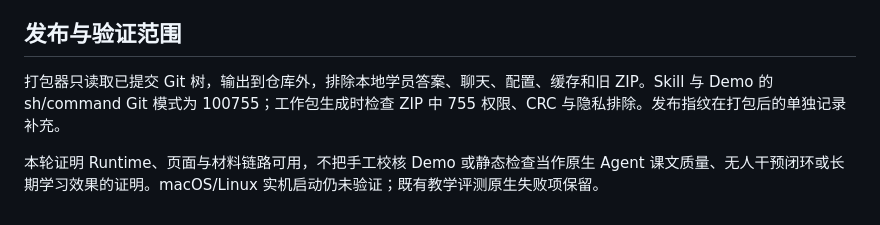
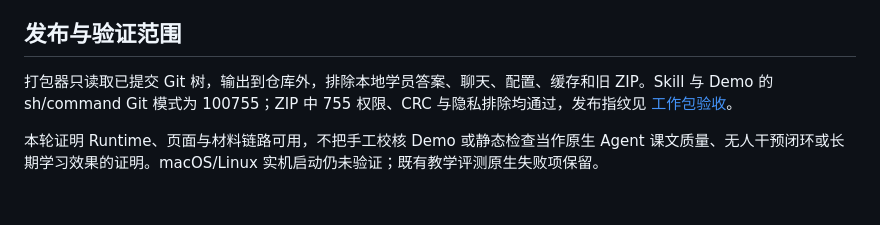
Before and after one commit to RoamerFly/teach-pro-skill, a Markdown page: evals/records/2026-10-02-tutor-materials-review.md, the part around the change. GitHub-like rendering.

Commit message:
docs(release): record rc.4 review package integrity

```diff
--- a/evals/records/2026-10-02-tutor-materials-review.md
+++ b/evals/records/2026-10-02-tutor-materials-review.md
@@ -58,6 +58,6 @@ SHA256：`8DA85E8304DAE8C8AD5CF83BDE597C8307CF31A4DBE83C78C5FBC705C9893E2C`。
 
 ## 发布与验证范围
 
-打包器只读取已提交 Git 树，输出到仓库外，排除本地学员答案、聊天、配置、缓存和旧 ZIP。Skill 与 Demo 的 sh/command Git 模式为 100755；工作包生成时检查 ZIP 中 755 权限、CRC 与隐私排除。发布指纹在打包后的单独记录补充。
+打包器只读取已提交 Git 树，输出到仓库外，排除本地学员答案、聊天、配置、缓存和旧 ZIP。Skill 与 Demo 的 sh/command Git 模式为 100755；ZIP 中 755 权限、CRC 与隐私排除均通过，发布指纹见 [工作包验收](2026-10-02-working-package-review.md)。
 
 本轮证明 Runtime、页面与材料链路可用，不把手工校核 Demo 或静态检查当作原生 Agent 课文质量、无人干预闭环或长期学习效果的证明。macOS/Linux 实机启动仍未验证；既有教学评测原生失败项保留。
```
Also changed, not shown: evals/records/2026-10-02-working-package-review.md (added, +20 -0 lines).
